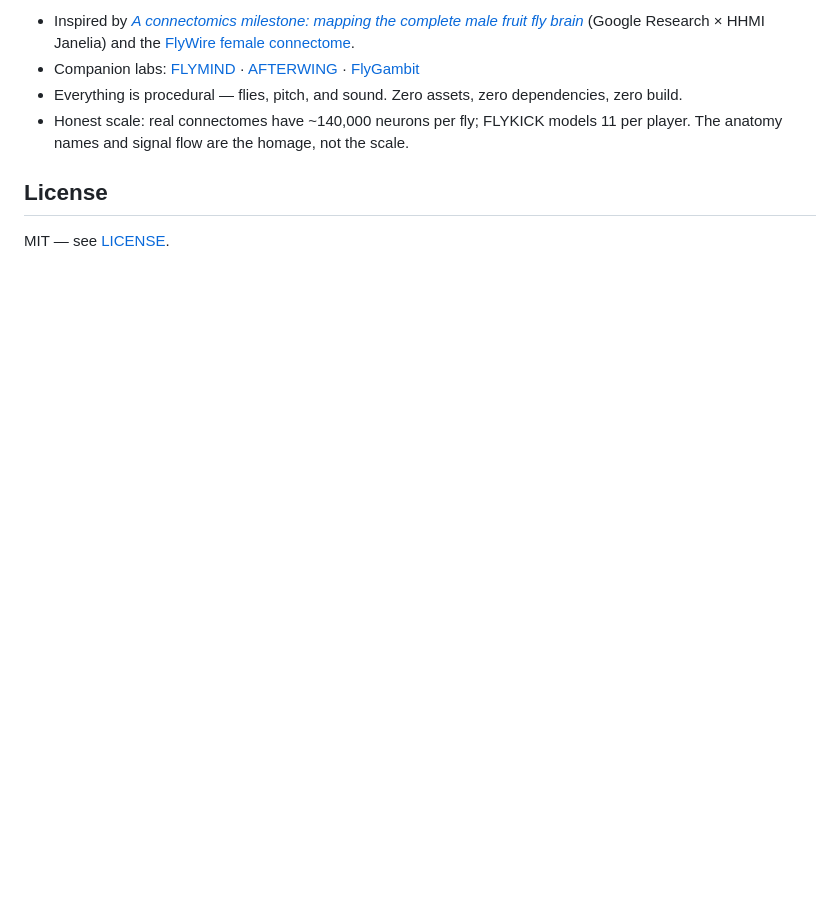
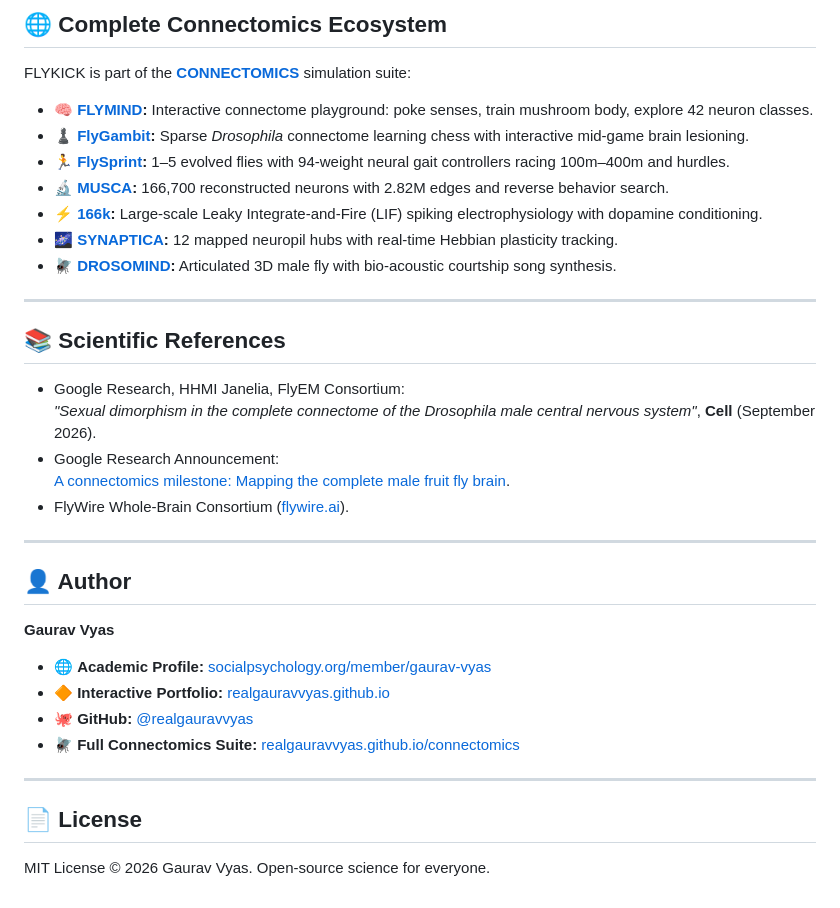
Before and after one commit to realgauravvyas/flykick, a Markdown page: README.md, the part around one of its changes. GitHub-like rendering; blank space fills up the shorter version.

```diff
--- a/README.md
+++ b/README.md
@@ -91,12 +140,41 @@ flykick/
 
-- Inspired by [*A connectomics milestone: mapping the complete male fruit fly brain*][blog] (Google Research × HHMI Janelia) and the [FlyWire female connectome][flywire].
-- Companion labs: [FLYMIND](https://github.com/realgauravvyas/flymind) · [AFTERWING](https://github.com/realgauravvyas/afterwing) · [FlyGambit](https://github.com/realgauravvyas/fly-gambit)
-- Everything is procedural — flies, pitch, and sound. Zero assets, zero dependencies, zero build.
-- Honest scale: real connectomes have ~140,000 neurons per fly; FLYKICK models 11 per player. The anatomy names and signal flow are the homage, not the scale.
+## 🌐 Complete Connectomics Ecosystem
+
+FLYKICK is part of the [**CONNECTOMICS**](https://realgauravvyas.github.io/connectomics/) simulation suite:
+
+- 🧠 **[FLYMIND](https://realgauravvyas.github.io/connectomics/flymind/):** Interactive connectome playground: poke senses, train mushroom body, explore 42 neuron classes.
+- ♟️ **[FlyGambit](https://realgauravvyas.github.io/connectomics/fly-gambit/):** Sparse *Drosophila* connectome learning chess with interactive mid-game brain lesioning.
+- 🏃 **[FlySprint](https://realgauravvyas.github.io/connectomics/fly-sprint/):** 1–5 evolved flies with 94-weight neural gait controllers racing 100m–400m and hurdles.
+- 🔬 **[MUSCA](https://realgauravvyas.github.io/connectomics/musca/):** 166,700 reconstructed neurons with 2.82M edges and reverse behavior search.
+- ⚡ **[166k](https://realgauravvyas.github.io/connectomics/166k/):** Large-scale Leaky Integrate-and-Fire (LIF) spiking electrophysiology with dopamine conditioning.
+- 🌌 **[SYNAPTICA](https://realgauravvyas.github.io/connectomics/synaptica/):** 12 mapped neuropil hubs with real-time Hebbian plasticity tracking.
+- 🪰 **[DROSOMIND](https://realgauravvyas.github.io/drosomind/):** Articulated 3D male fly with bio-acoustic courtship song synthesis.
+
+---
+
+## 📚 Scientific References
+
+- Google Research, HHMI Janelia, FlyEM Consortium:
+  *"Sexual dimorphism in the complete connectome of the Drosophila male central nervous system"*, **Cell** (September 2026).
+- Google Research Announcement:
+  [A connectomics milestone: Mapping the complete male fruit fly brain][blog].
+- FlyWire Whole-Brain Consortium ([flywire.ai][flywire]).
 
 [blog]: https://research.google/blog/a-connectomics-milestone-mapping-the-complete-male-fruit-fly-brain/
 [flywire]: https://flywire.ai
 
-## License
+---
 
-MIT — see [LICENSE](LICENSE).
+## 👤 Author
+
+**Gaurav Vyas**
+- 🌐 **Academic Profile:** [socialpsychology.org/member/gaurav-vyas](https://www.socialpsychology.org/member/gaurav-vyas)
+- 🔶 **Interactive Portfolio:** [realgauravvyas.github.io](https://realgauravvyas.github.io/)
+- 🐙 **GitHub:** [@realgauravvyas](https://github.com/realgauravvyas)
+- 🪰 **Full Connectomics Suite:** [realgauravvyas.github.io/connectomics](https://realgauravvyas.github.io/connectomics/)
+
+---
+
+## 📄 License
+
+MIT License &copy; 2026 Gaurav Vyas. Open-source science for everyone.
```
Also changed, not shown: other parts of README.md (+106 -57 lines).
